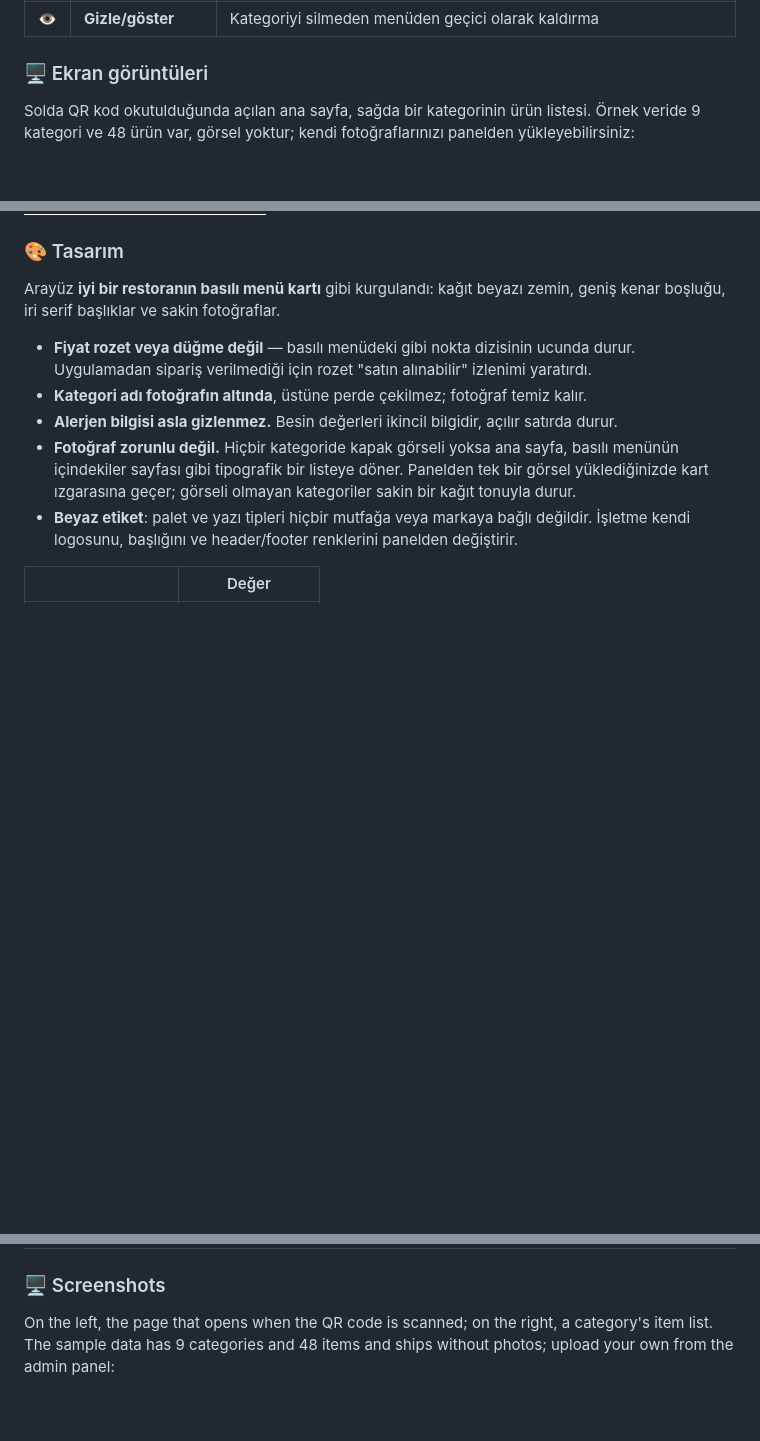
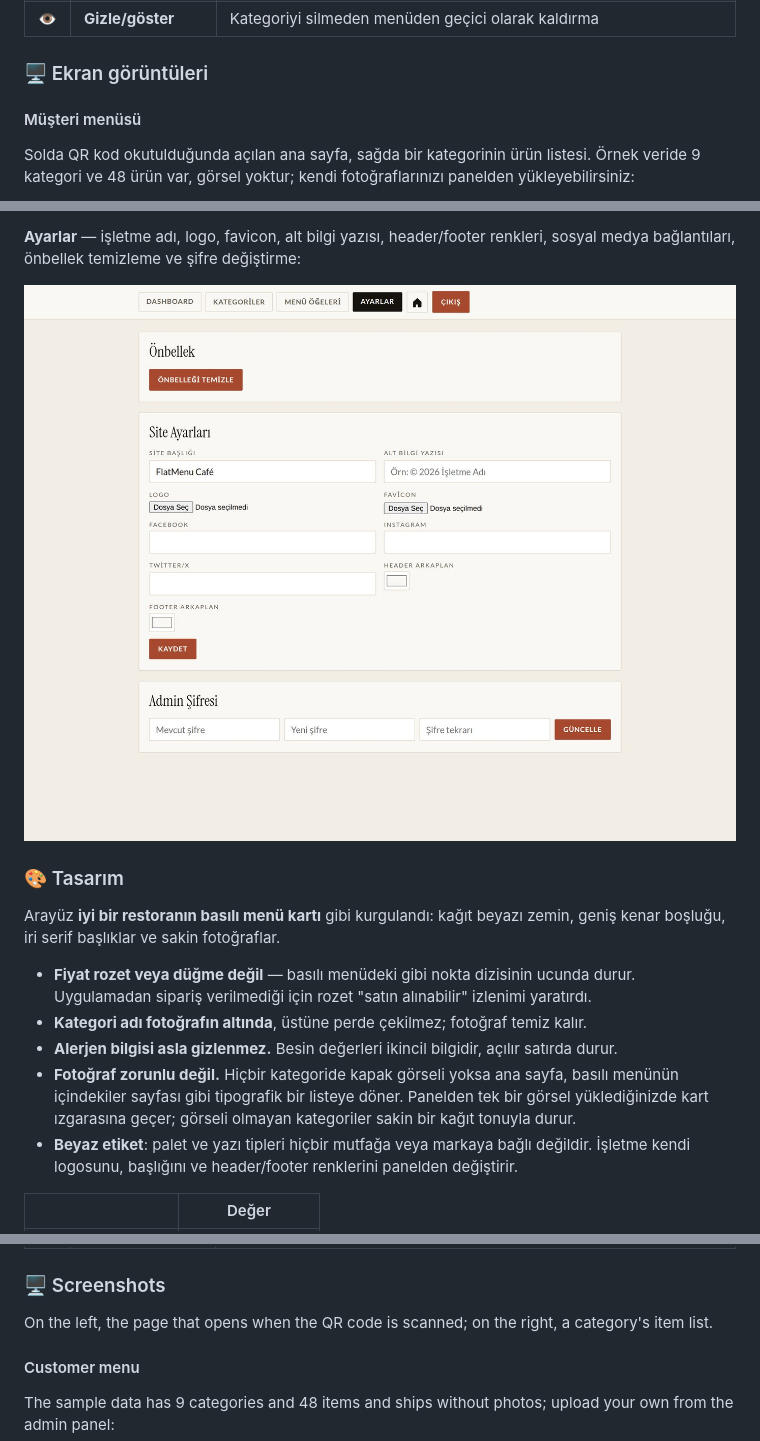
Before and after one commit to M-SukruSezer/flatmenu, a Markdown page: README.md, 3 parts joined by grey strips. GitHub-like rendering; pictures changed too: docs/screenshots/admin-settings.jpg (added); blank space fills up the shorter version.

```diff
--- a/README.md
+++ b/README.md
@@ -44,6 +44,8 @@ Siz de menüyü tarayıcı üzerinden, admin panelinden yönetirsiniz.
 
 ### 🖥️ Ekran görüntüleri
 
+#### Müşteri menüsü
+
 Solda QR kod okutulduğunda açılan ana sayfa, sağda bir kategorinin ürün listesi. Örnek veride 9 kategori ve
 48 ürün var, görsel yoktur; kendi fotoğraflarınızı panelden yükleyebilirsiniz:
 
@@ -52,3 +69,7 @@ Solda QR kod okutulduğunda açılan ana sayfa, sağda bir kategorinin ürün li
+**Ayarlar** — işletme adı, logo, favicon, alt bilgi yazısı, header/footer renkleri,
+sosyal medya bağlantıları, önbellek temizleme ve şifre değiştirme:
+
+![Yönetim paneli ayarlar ekranı](docs/screenshots/admin-settings.jpg)
 
 ### 🎨 Tasarım
 
@@ -233,6 +254,8 @@ You manage everything from a browser-based admin panel.
 ### 🖥️ Screenshots
 
 On the left, the page that opens when the QR code is scanned; on the right, a category's item list.
+#### Customer menu
+
 The sample data has 9 categories and 48 items and ships without photos; upload your own from the
 admin panel:
 
```
Also changed, not shown: other parts of README.md (+34 -0 lines), docs/screenshots/admin-categories.jpg (added), docs/screenshots/admin-items.jpg (added), 1 other file.
